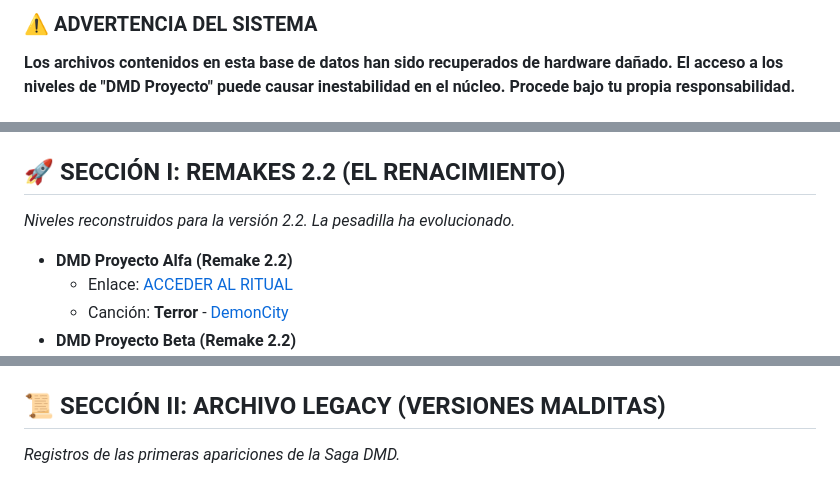
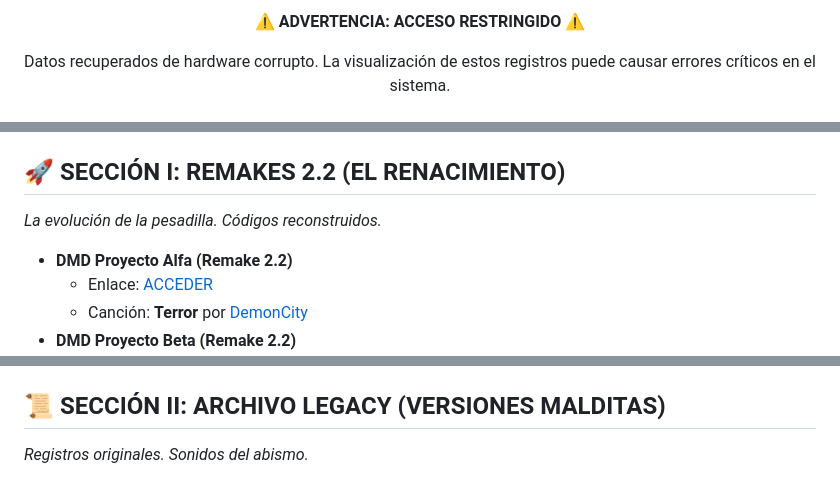
Before and after one commit to SebasbloxbxDash/saga-DMD, a Markdown page: README.md, 3 parts joined by grey strips. Rendered like a GitHub page.

```diff
--- a/README.md
+++ b/README.md
@@ -4,4 +4,4 @@
 
-### <font color="#FF0000">⚠️ ADVERTENCIA DEL SISTEMA</font>
-**<font color="#FFFFFF">Los archivos contenidos en esta base de datos han sido recuperados de hardware dañado. El acceso a los niveles de "DMD Proyecto" puede causar inestabilidad en el núcleo. Procede bajo tu propia responsabilidad.</font>**
+<p align="center"><strong><font color="#FF0000">⚠️ ADVERTENCIA: ACCESO RESTRINGIDO ⚠️</font></strong></p>
+<p align="center"><font color="#FFFFFF">Datos recuperados de hardware corrupto. La visualización de estos registros puede causar errores críticos en el sistema.</font></p>
 
@@ -9,8 +9,8 @@
 
 ## <font color="#FF0000">🚀 SECCIÓN I: REMAKES 2.2 (EL RENACIMIENTO)</font>
-*<font color="#FFFFFF">Niveles reconstruidos para la versión 2.2. La pesadilla ha evolucionado.</font>*
+*<font color="#FFFFFF">La evolución de la pesadilla. Códigos reconstruidos.</font>*
 
 * **<font color="#FF0000">DMD Proyecto Alfa (Remake 2.2)</font>**
-    * <font color="#FFFFFF">Enlace:</font> [ACCEDER AL RITUAL](https://www.youtube.com/watch?v=8kl_IeFCb8Y)
-    * <font color="#FFFFFF">Canción:</font> **<font color="#FF0000">Terror</font>** - [DemonCity](https://www.youtube.com/channel/UCNZDefUPGXACr1S7n7X1Zgw)
+    * <font color="#FFFFFF">Enlace:</font> [ACCEDER](https://www.youtube.com/watch?v=8kl_IeFCb8Y)
+    * <font color="#FFFFFF">Canción:</font> **Terror** por [DemonCity](https://www.youtube.com/channel/UCNZDefUPGXACr1S7n7X1Zgw)
 * **<font color="#FF0000">DMD Proyecto Beta (Remake 2.2)</font>**
@@ -33,4 +27,4 @@
 
 ## <font color="#FF0000">📜 SECCIÓN II: ARCHIVO LEGACY (VERSIONES MALDITAS)</font>
-*<font color="#FFFFFF">Registros de las primeras apariciones de la Saga DMD.</font>*
+*<font color="#FFFFFF">Registros originales. Sonidos del abismo.</font>*
 
```
Also changed, not shown: other parts of README.md (+27 -35 lines).
